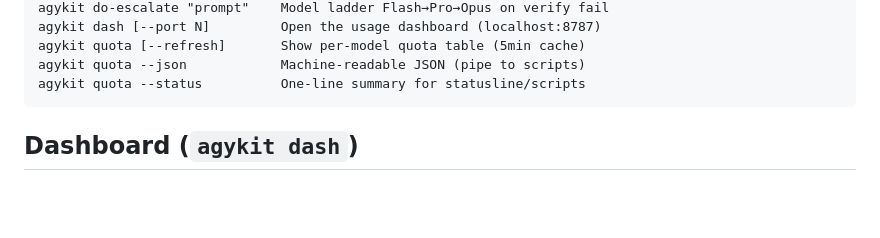
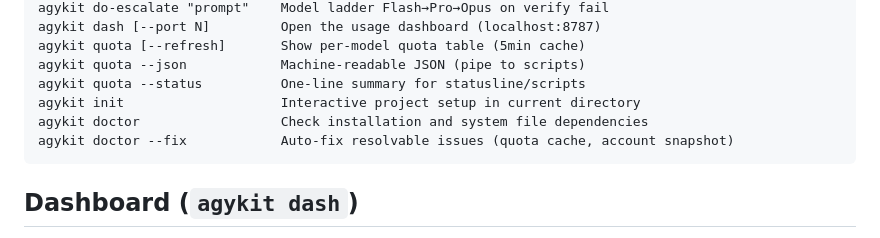
Before and after one commit to bmdersleri/agykit, a Markdown page: README.md, the part around one of its changes. GitHub-like rendering; blank space fills up the shorter version.

````diff
--- a/README.md
+++ b/README.md
@@ -32,6 +33,9 @@ agykit dash [--port N]         Open the usage dashboard (localhost:8787)
 agykit quota [--refresh]       Show per-model quota table (5min cache)
 agykit quota --json            Machine-readable JSON (pipe to scripts)
 agykit quota --status          One-line summary for statusline/scripts
+agykit init                    Interactive project setup in current directory
+agykit doctor                  Check installation and system file dependencies
+agykit doctor --fix            Auto-fix resolvable issues (quota cache, account snapshot)
 ```
 
 ## Dashboard (`agykit dash`)
````
Also changed, not shown: other parts of README.md (+28 -54 lines).
